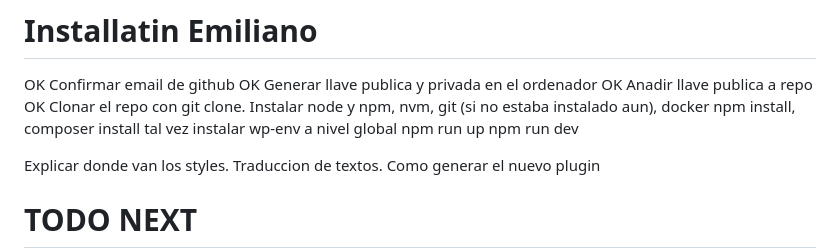
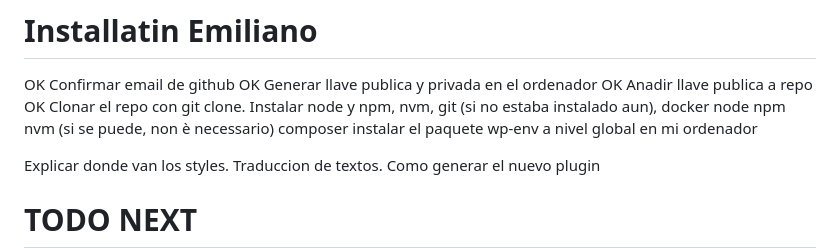
Before and after one commit to cobianzo/asim-solar-project, a Markdown page: README.md, the part around the change. Rendered like a GitHub page.

Commit message:
seconda installazione eseguita

```diff
--- a/README.md
+++ b/README.md
@@ -5,10 +5,12 @@ OK Generar llave publica y privada en el ordenador
 OK Anadir llave publica a repo
 OK Clonar el repo con git clone.
 Instalar node y npm, nvm, git (si no estaba instalado aun), docker
-npm install, composer install
-tal vez instalar wp-env a nivel global
-npm run up
-npm run dev
+node
+npm
+nvm (si se puede, non è necessario)
+composer
+instalar el paquete wp-env a nivel global en mi ordenador
+
 
 Explicar donde van los styles. Traduccion de textos.
 Como generar el nuevo plugin
```
